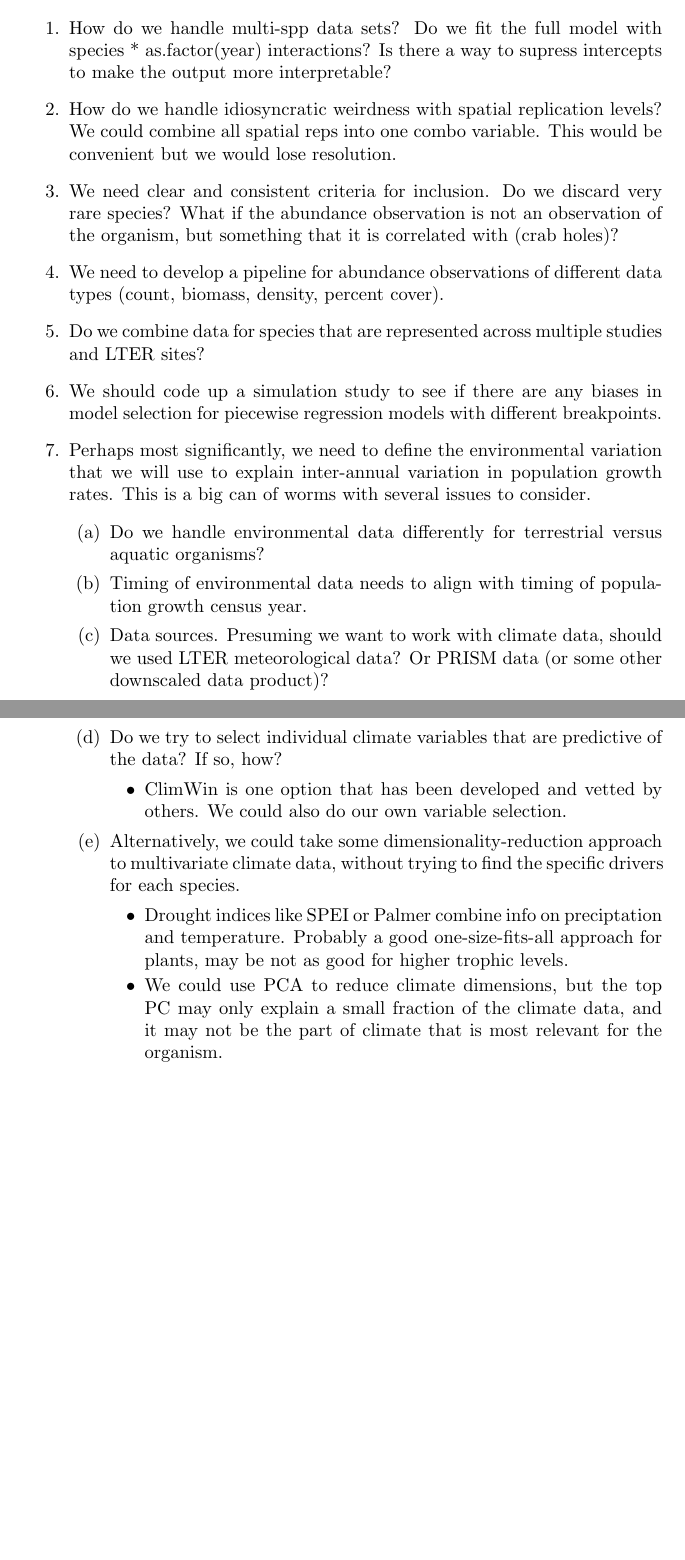
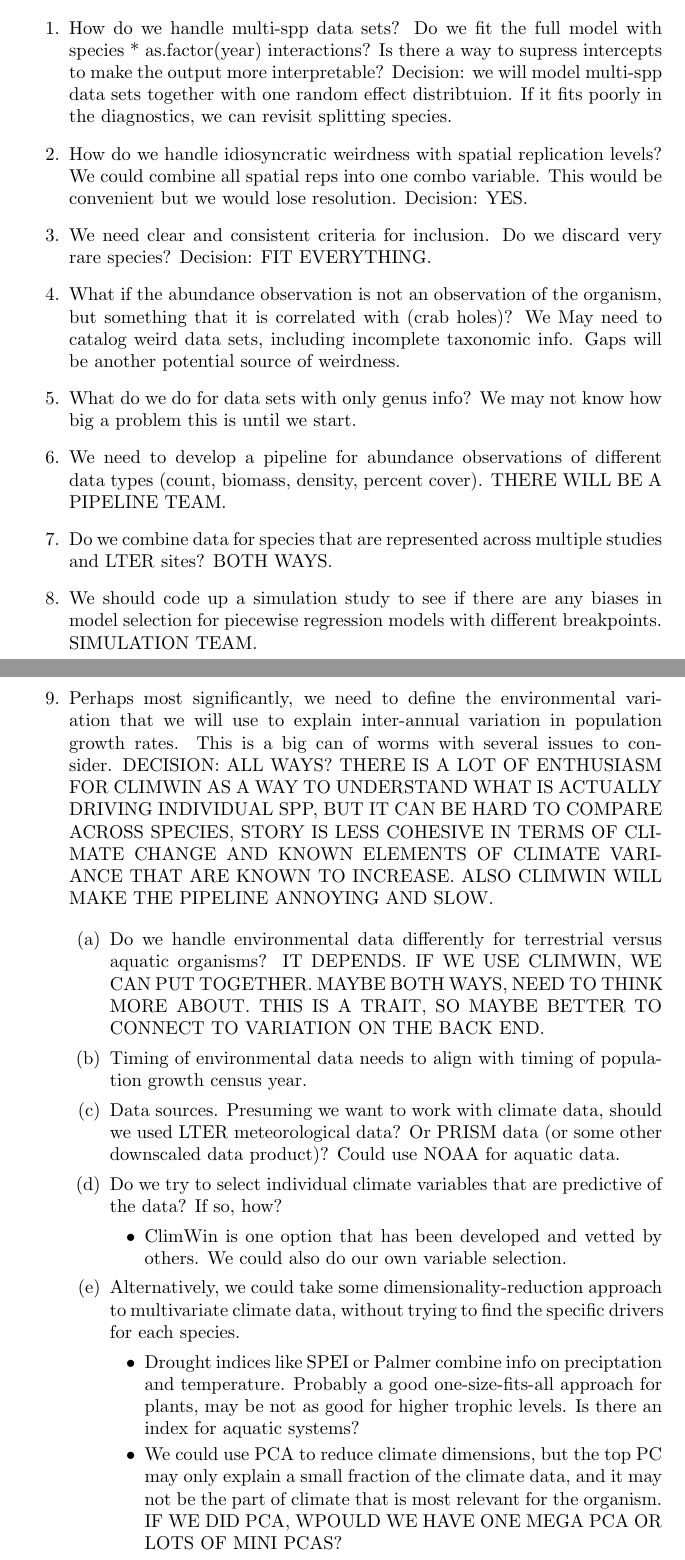
Before and after one commit to texmiller/LTER_population_growth, a LaTeX document (Evar_LTER_project.tex): two parts of pages 1 and 2 of 2, joined at a grey line, cut so that both start at the same text, the shorter picture padded with empty space. Compiled offline with pdfLaTeX.

Commit message:
Added some comments from our discussion in class.

```diff
--- a/Evar_LTER_project.tex
+++ b/Evar_LTER_project.tex
@@ -7,25 +7,40 @@
 
 \section{To-do list, end of fall semester 2018}
 \begin{enumerate}
-\item{How do we handle multi-spp data sets? Do we fit the full model with species * as.factor(year) interactions? Is there a way to supress intercepts to make the output more interpretable?}
-\item{How do we handle idiosyncratic weirdness with spatial replication levels? We could combine all spatial reps into one combo variable. This would be convenient but we would lose resolution.}
-\item{We need clear and consistent criteria for inclusion. Do we discard very rare species? What if the abundance observation is not an observation of the organism, but something that it is correlated with (crab holes)?}
-\item{We need to develop a pipeline for abundance observations of different data types (count, biomass, density, percent cover).}
-\item{Do we combine data for species that are represented across multiple studies and LTER sites?}
-\item{We should code up a simulation study to see if there are any biases in model selection for piecewise regression models with different breakpoints.}
-\item{Perhaps most significantly, we need to define the environmental variation that we will use to explain inter-annual variation in population growth rates. This is a big can of worms with several issues to consider.}
+
+\item{How do we handle multi-spp data sets? Do we fit the full model with species * as.factor(year) interactions? Is there a way to supress intercepts to make the output more interpretable? Decision: we will model multi-spp data sets together with one random effect distribtuion. If it fits poorly in the diagnostics, we can revisit splitting species.}
+
+\item{How do we handle idiosyncratic weirdness with spatial replication levels? We could combine all spatial reps into one combo variable. This would be convenient but we would lose resolution. Decision: YES.}
+
+\item{We need clear and consistent criteria for inclusion. Do we discard very rare species? Decision: FIT EVERYTHING. }
+
+\item{What if the abundance observation is not an observation of the organism, but something that it is correlated with (crab holes)?  We May need to catalog weird data sets, including incomplete taxonomic info. Gaps will be another potential source of weirdness.}
+
+\item{What do we do for data sets with only genus info? We may not know how big a problem this is until we start.}
+
+\item{We need to develop a pipeline for abundance observations of different data types (count, biomass, density, percent cover). THERE WILL BE A PIPELINE TEAM.}
+
+\item{Do we combine data for species that are represented across multiple studies and LTER sites? BOTH WAYS.}
+
+\item{We should code up a simulation study to see if there are any biases in model selection for piecewise regression models with different breakpoints. SIMULATION TEAM.}
+
+\item{Perhaps most significantly, we need to define the environmental variation that we will use to explain inter-annual variation in population growth rates. This is a big can of worms with several issues to consider. DECISION: ALL WAYS? THERE IS A LOT OF ENTHUSIASM FOR CLIMWIN AS A WAY TO UNDERSTAND WHAT IS ACTUALLY DRIVING INDIVIDUAL SPP, BUT IT CAN BE HARD TO COMPARE ACROSS SPECIES, STORY IS LESS COHESIVE IN TERMS OF CLIMATE CHANGE AND KNOWN ELEMENTS OF CLIMATE VARIANCE THAT ARE KNOWN TO INCREASE. ALSO CLIMWIN WILL MAKE THE PIPELINE ANNOYING AND SLOW.}
+
 \begin{enumerate}
-\item{Do we handle environmental data differently for terrestrial versus aquatic organisms?}
+\item{Do we handle environmental data differently for terrestrial versus aquatic organisms? IT DEPENDS. IF WE USE CLIMWIN, WE CAN PUT TOGETHER. MAYBE BOTH WAYS, NEED TO THINK MORE ABOUT. THIS IS A TRAIT, SO MAYBE BETTER TO CONNECT TO VARIATION ON THE BACK END.}
+
 \item{Timing of environmental data needs to align with timing of population growth census year.}
-\item{Data sources. Presuming we want to work with climate data, should we used LTER meteorological data? Or PRISM data (or some other downscaled data product)?}
+
+\item{Data sources. Presuming we want to work with climate data, should we used LTER meteorological data? Or PRISM data (or some other downscaled data product)? Could use NOAA for aquatic data.}
+
 \item{Do we try to select individual climate variables that are predictive of the data? If so, how?}
 \begin{itemize}
 \item{ClimWin is one option that has been developed and vetted by others. We could also do our own variable selection.}
 \end{itemize}
 \item{Alternatively, we could take some dimensionality-reduction approach to multivariate climate data, without trying to find the specific drivers for each species.}
 \begin{itemize}
-\item{Drought indices like SPEI or Palmer combine info on preciptation and temperature. Probably a good one-size-fits-all approach for plants, may be not as good for higher trophic levels.}
-\item{We could use PCA to reduce climate dimensions, but the top PC may only explain a small fraction of the climate data, and it may not be the part of climate that is most relevant for the organism.}
+\item{Drought indices like SPEI or Palmer combine info on preciptation and temperature. Probably a good one-size-fits-all approach for plants, may be not as good for higher trophic levels. Is there an index for aquatic systems?}
+\item{We could use PCA to reduce climate dimensions, but the top PC may only explain a small fraction of the climate data, and it may not be the part of climate that is most relevant for the organism. IF WE DID PCA, WPOULD WE HAVE ONE MEGA PCA OR LOTS OF MINI PCAS?}
 \end{itemize}
 \end{enumerate}
 \end{enumerate}
```
